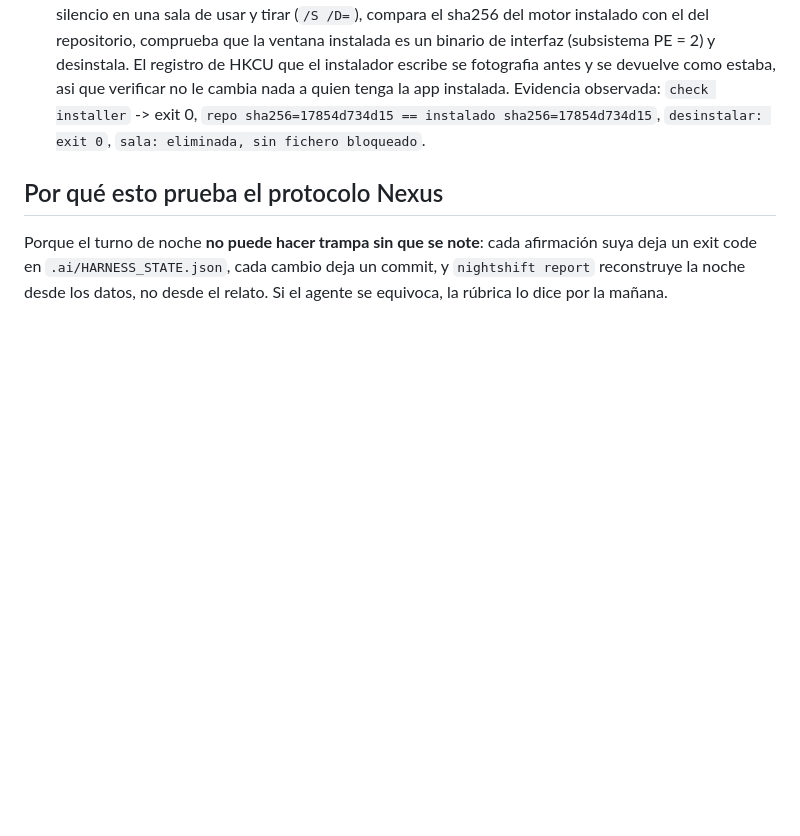
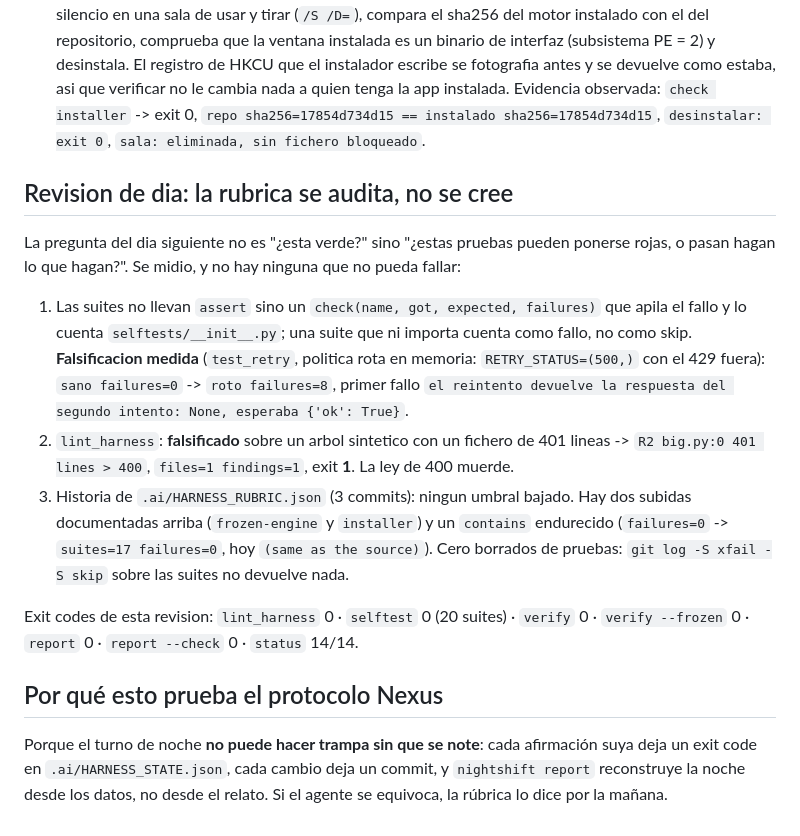
Before and after one commit to AdrenalinexV/nexus-harness, a Markdown page: docs/NIGHT_SHIFT.md, the part around the change. Drawn GitHub-style; blank space fills up the shorter version.

Commit message:
revision de dia: la rubrica se falsifica -- retry se pone roja (8 fallos) y la ley de 400 muerde (exit 1); ningun umbral bajado

```diff
--- a/docs/NIGHT_SHIFT.md
+++ b/docs/NIGHT_SHIFT.md
@@ -128,6 +128,26 @@ correr y sube la exigencia de la misma. Se anota aqui con la evidencia observada
    Evidencia observada: `check installer` -> exit 0, `repo sha256=17854d734d15 == instalado
    sha256=17854d734d15`, `desinstalar: exit 0`, `sala: eliminada, sin fichero bloqueado`.
 
+## Revision de dia: la rubrica se audita, no se cree
+
+La pregunta del dia siguiente no es "¿esta verde?" sino "¿estas pruebas pueden ponerse rojas, o
+pasan hagan lo que hagan?". Se midio, y no hay ninguna que no pueda fallar:
+
+1. Las suites no llevan `assert` sino un `check(name, got, expected, failures)` que apila el fallo y
+   lo cuenta `selftests/__init__.py`; una suite que ni importa cuenta como fallo, no como skip.
+   **Falsificacion medida** (`test_retry`, politica rota en memoria: `RETRY_STATUS=(500,)` con el
+   429 fuera): `sano failures=0` -> `roto failures=8`, primer fallo
+   `el reintento devuelve la respuesta del segundo intento: None, esperaba {'ok': True}`.
+2. `lint_harness`: **falsificado** sobre un arbol sintetico con un fichero de 401 lineas ->
+   `R2 big.py:0 401 lines > 400`, `files=1 findings=1`, exit **1**. La ley de 400 muerde.
+3. Historia de `.ai/HARNESS_RUBRIC.json` (3 commits): ningun umbral bajado. Hay dos subidas
+   documentadas arriba (`frozen-engine` y `installer`) y un `contains` endurecido
+   (`failures=0` -> `suites=17 failures=0`, hoy `(same as the source)`). Cero borrados de pruebas:
+   `git log -S xfail -S skip` sobre las suites no devuelve nada.
+
+Exit codes de esta revision: `lint_harness` 0 · `selftest` 0 (20 suites) · `verify` 0 ·
+`verify --frozen` 0 · `report` 0 · `report --check` 0 · `status` 14/14.
+
 ## Por qué esto prueba el protocolo Nexus
 
 Porque el turno de noche **no puede hacer trampa sin que se note**: cada afirmación suya deja un exit
```
Also changed, not shown: docs/NIGHT_REPORT.md (+2 -2 lines).
